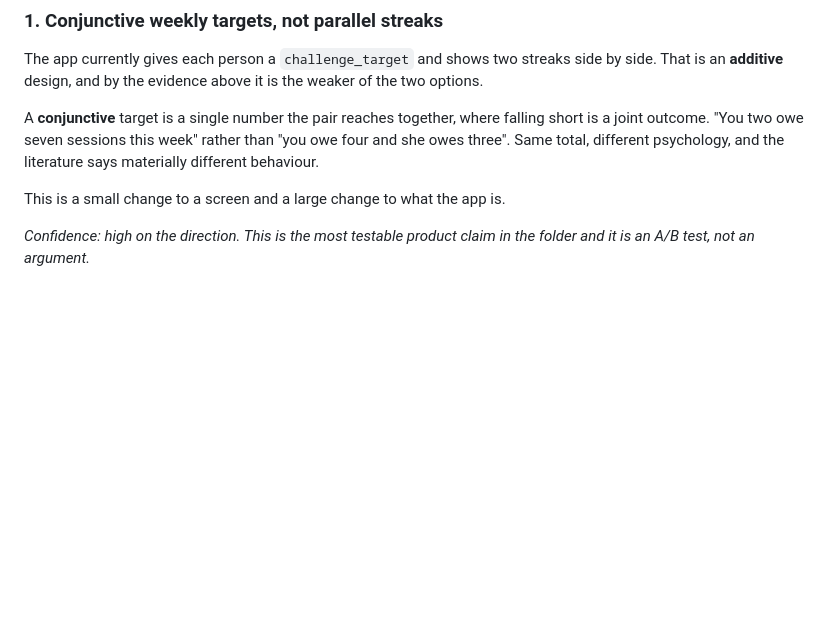
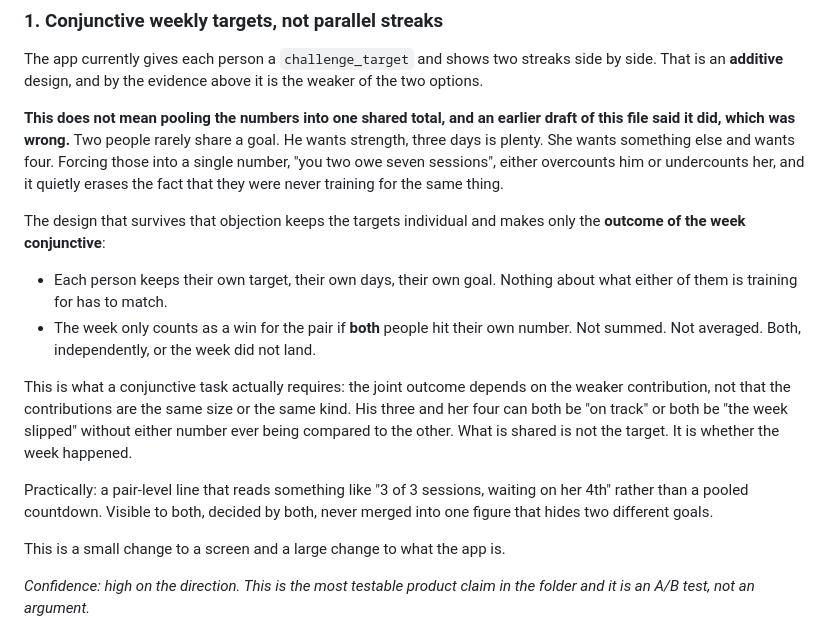
Before and after one commit to moshareef-coder/M-M-FITNESS-TRACKER, a Markdown page: mo-knowledge/research/06-the-pair-is-the-algorithm.md, the part around the change. Rendered like a GitHub page; blank space fills up the shorter version.

Commit message:
mo-knowledge: fix the conjunctive target, individual goals stay individual
Mo caught it directly: two people rarely share a goal, and "you two owe seven
sessions" either overcounts one or undercounts the other, and quietly erases
that they were never training for the same thing in the first place.

The design that survives that objection keeps targets individual and makes only
the outcome of the week conjunctive: his 3, her 4, both independently tracked,
and the week only counts as a win for the pair if both land. Not summed. What is
shared is whether the week happened, not the target itself, which is what a
conjunctive task actually requires, the outcome depends on both contributions
without those contributions needing to match.

Fixed in 06, where the mechanism is defined, and in 10, where it is shown as a
moment a user would notice.

Co-Authored-By: Claude Sonnet 5 <noreply@anthropic.com>

```diff
--- a/mo-knowledge/research/06-the-pair-is-the-algorithm.md
+++ b/mo-knowledge/research/06-the-pair-is-the-algorithm.md
@@ -57,10 +57,29 @@ The app currently gives each person a `challenge_target` and shows two streaks s
 side. That is an **additive** design, and by the evidence above it is the weaker of the
 two options.
 
-A **conjunctive** target is a single number the pair reaches together, where falling
-short is a joint outcome. "You two owe seven sessions this week" rather than "you owe
-four and she owes three". Same total, different psychology, and the literature says
-materially different behaviour.
+**This does not mean pooling the numbers into one shared total, and an earlier draft of
+this file said it did, which was wrong.** Two people rarely share a goal. He wants
+strength, three days is plenty. She wants something else and wants four. Forcing those
+into a single number, "you two owe seven sessions", either overcounts him or undercounts
+her, and it quietly erases the fact that they were never training for the same thing.
+
+The design that survives that objection keeps the targets individual and makes only the
+**outcome of the week conjunctive**:
+
+- Each person keeps their own target, their own days, their own goal. Nothing about what
+  either of them is training for has to match.
+- The week only counts as a win for the pair if **both** people hit their own number.
+  Not summed. Not averaged. Both, independently, or the week did not land.
+
+This is what a conjunctive task actually requires: the joint outcome depends on the
+weaker contribution, not that the contributions are the same size or the same kind. His
+three and her four can both be "on track" or both be "the week slipped" without either
+number ever being compared to the other. What is shared is not the target. It is whether
+the week happened.
+
+Practically: a pair-level line that reads something like "3 of 3 sessions, waiting on
+her 4th" rather than a pooled countdown. Visible to both, decided by both, never merged
+into one figure that hides two different goals.
 
 This is a small change to a screen and a large change to what the app is.
 
```
Also changed, not shown: mo-knowledge/research/10-what-this-feels-like.md (+8 -5 lines).
